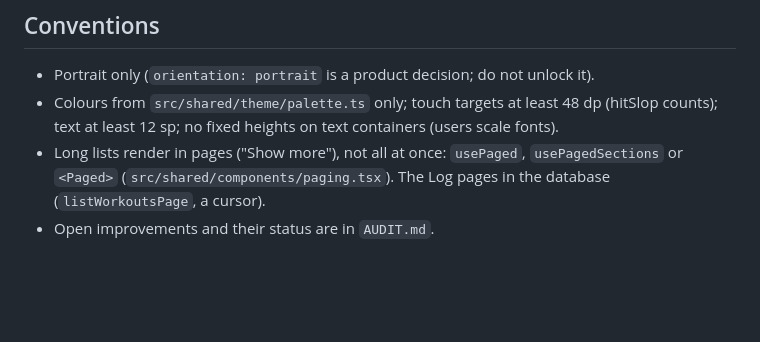
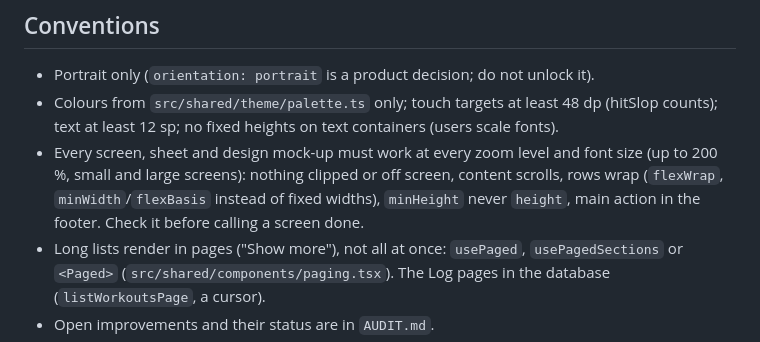
Before and after one commit to massone99/TrackItBetter, a Markdown page: CLAUDE.md, the part around the change. GitHub-like rendering; blank space fills up the shorter version.

Commit message:
CLAUDE.md: every screen must work at every zoom level and font size
Co-Authored-By: Claude Sonnet 5.5 <noreply@anthropic.com>
Claude-Session: https://claude.ai/code/session_014pf5CBqjazJ9L8dP6TkGVT

```diff
--- a/CLAUDE.md
+++ b/CLAUDE.md
@@ -47,6 +47,10 @@ workout, versioned): `docs/LANGUAGE.md`; use it in UI strings, code and answers.
 - Portrait only (`orientation: portrait` is a product decision; do not unlock it).
 - Colours from `src/shared/theme/palette.ts` only; touch targets at least 48 dp (hitSlop counts);
   text at least 12 sp; no fixed heights on text containers (users scale fonts).
+- Every screen, sheet and design mock-up must work at every zoom level and font size (up to 200 %,
+  small and large screens): nothing clipped or off screen, content scrolls, rows wrap
+  (`flexWrap`, `minWidth`/`flexBasis` instead of fixed widths), `minHeight` never `height`, main action
+  in the footer. Check it before calling a screen done.
 - Long lists render in pages ("Show more"), not all at once: `usePaged`, `usePagedSections` or `<Paged>`
   (`src/shared/components/paging.tsx`). The Log pages in the database (`listWorkoutsPage`, a cursor).
 - Open improvements and their status are in `AUDIT.md`.
```
